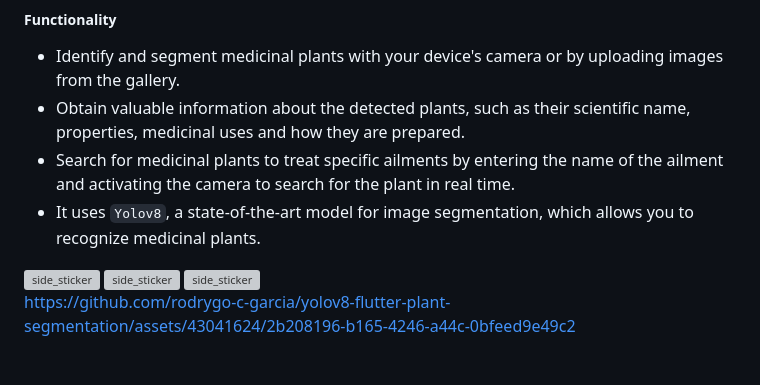
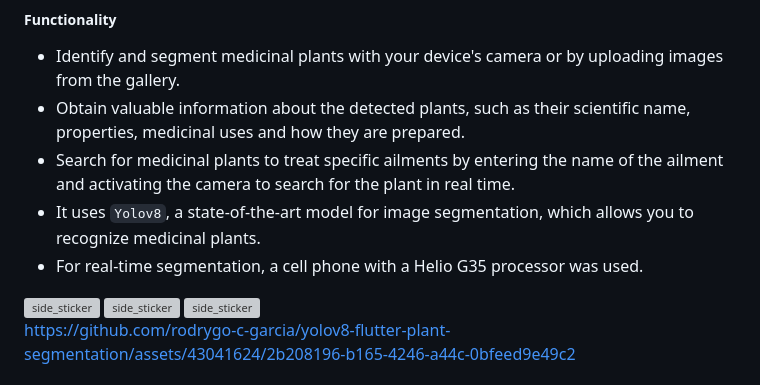
Before and after one commit to rodrygo-c-garcia/yolov8-flutter-plant-segmentation, a Markdown page: README.md, the part around the change. Rendered like a GitHub page; grey boxes are pictures that could not be loaded.

```diff
--- a/README.md
+++ b/README.md
@@ -8,6 +8,7 @@ An application that implements a [YoloV8](https://github.com/ultralytics/ultraly
 - Obtain valuable information about the detected plants, such as their scientific name, properties, medicinal uses and how they are prepared.
 - Search for medicinal plants to treat specific ailments by entering the name of the ailment and activating the camera to search for the plant in real time.
 - It uses `Yolov8`, a state-of-the-art model for image segmentation, which allows you to recognize medicinal plants.
+- For real-time segmentation, a cell phone with a Helio G35 processor was used.
 
 <img align="left" width=270px height=600px alt="side_sticker" src="https://i.ibb.co/QXGh10n/Screenshot-20231129-145608.jpg" />
 <img align="center" width=270px height=600px alt="side_sticker" src="https://i.ibb.co/VxCnFq2/Screenshot-20231129-145616.jpg" />
```
